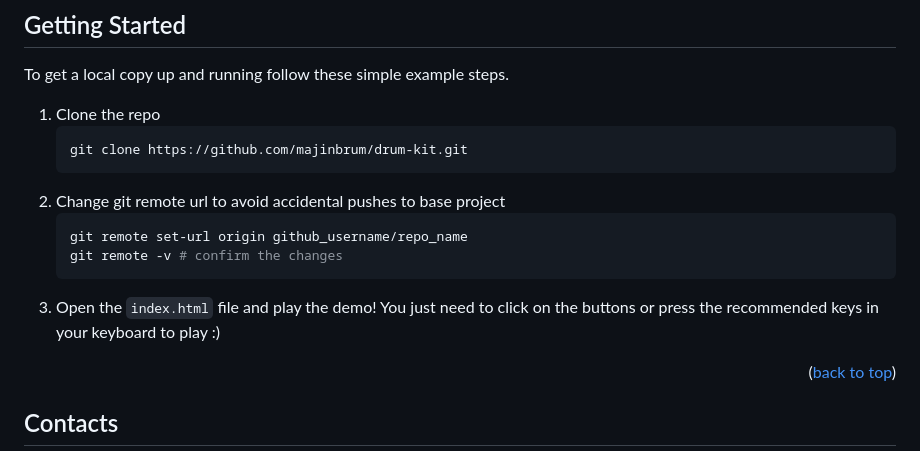
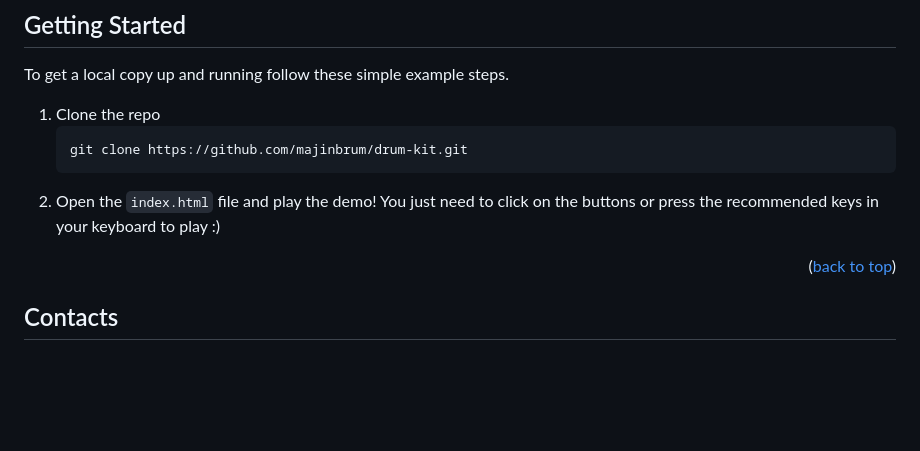
Before and after one commit to majinbrum/drum-kit, a Markdown page: README.md, the part around the change. Drawn GitHub-style; blank space fills up the shorter version.

````diff
--- a/README.md
+++ b/README.md
@@ -78,12 +78,7 @@ To get a local copy up and running follow these simple example steps.
    ```sh
    git clone https://github.com/majinbrum/drum-kit.git
    ```
-2. Change git remote url to avoid accidental pushes to base project
-   ```sh
-   git remote set-url origin github_username/repo_name
-   git remote -v # confirm the changes
-   ```
-3. Open the `index.html` file and play the demo! You just need to click on the buttons or press the recommended keys in your keyboard to play :)
+2. Open the `index.html` file and play the demo! You just need to click on the buttons or press the recommended keys in your keyboard to play :)
 
 <p align="right">(<a href="#readme-top">back to top</a>)</p>
 
````
